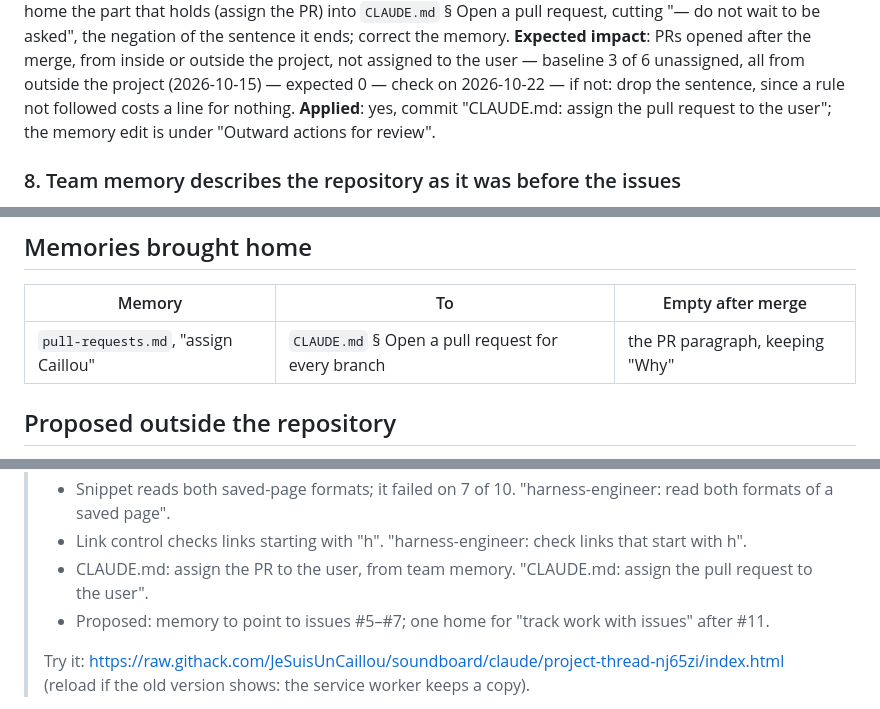
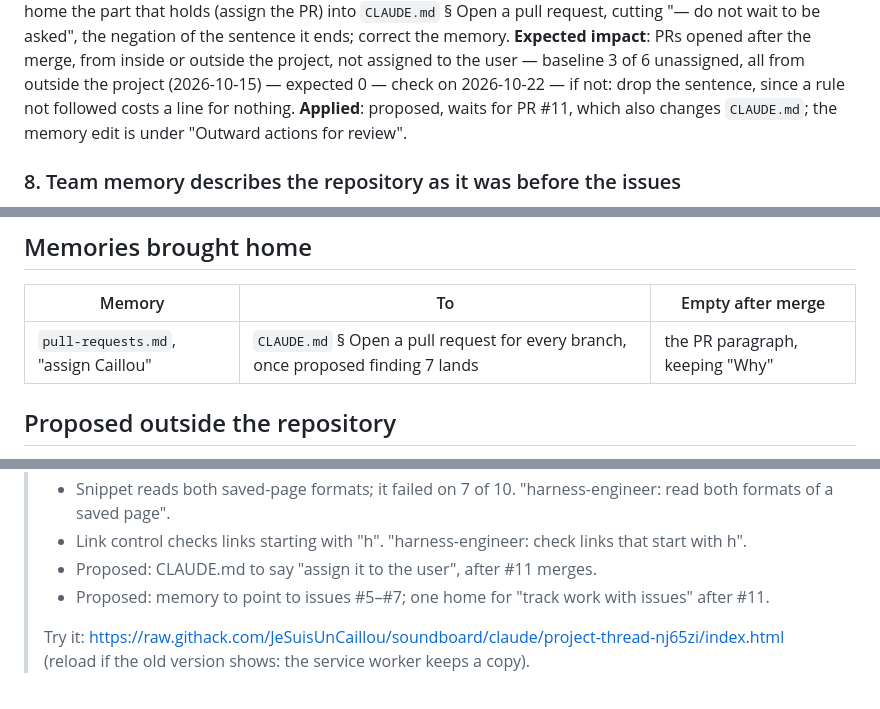
Before and after one commit to JeSuisUnCaillou/soundboard, a Markdown page: .claude/audits/2026-10-15-harness.md, 3 parts joined by grey strips. Rendered like a GitHub page.

```diff
--- a/.claude/audits/2026-10-15-harness.md
+++ b/.claude/audits/2026-10-15-harness.md
@@ -145,7 +145,7 @@ the sentence it ends; correct the memory.
 project, not assigned to the user — baseline 3 of 6 unassigned, all from
 outside the project (2026-10-15) — expected 0 — check on 2026-10-22 — if not:
 drop the sentence, since a rule not followed costs a line for nothing.
-**Applied**: yes, commit "CLAUDE.md: assign the pull request to the user"; the
+**Applied**: proposed, waits for PR #11, which also changes `CLAUDE.md`; the
 memory edit is under "Outward actions for review".
 
 ### 8. Team memory describes the repository as it was before the issues
@@ -183,7 +183,7 @@ in `CLAUDE.md`.
 
 | Memory | To | Empty after merge |
 | --- | --- | --- |
-| `pull-requests.md`, "assign Caillou" | `CLAUDE.md` § Open a pull request for every branch | the PR paragraph, keeping "Why" |
+| `pull-requests.md`, "assign Caillou" | `CLAUDE.md` § Open a pull request for every branch, once proposed finding 7 lands | the PR paragraph, keeping "Why" |
 
 ## Proposed outside the repository
 
@@ -227,8 +227,7 @@ Nothing below was done in this run.
 >   read both formats of a saved page".
 > - Link control checks links starting with "h". "harness-engineer: check
 >   links that start with h".
-> - CLAUDE.md: assign the PR to the user, from team memory. "CLAUDE.md: assign
->   the pull request to the user".
+> - Proposed: CLAUDE.md to say "assign it to the user", after #11 merges.
 > - Proposed: memory to point to issues #5–#7; one home for "track work with
 >   issues" after #11.
 >
```
Also changed, not shown: 2 other files.
